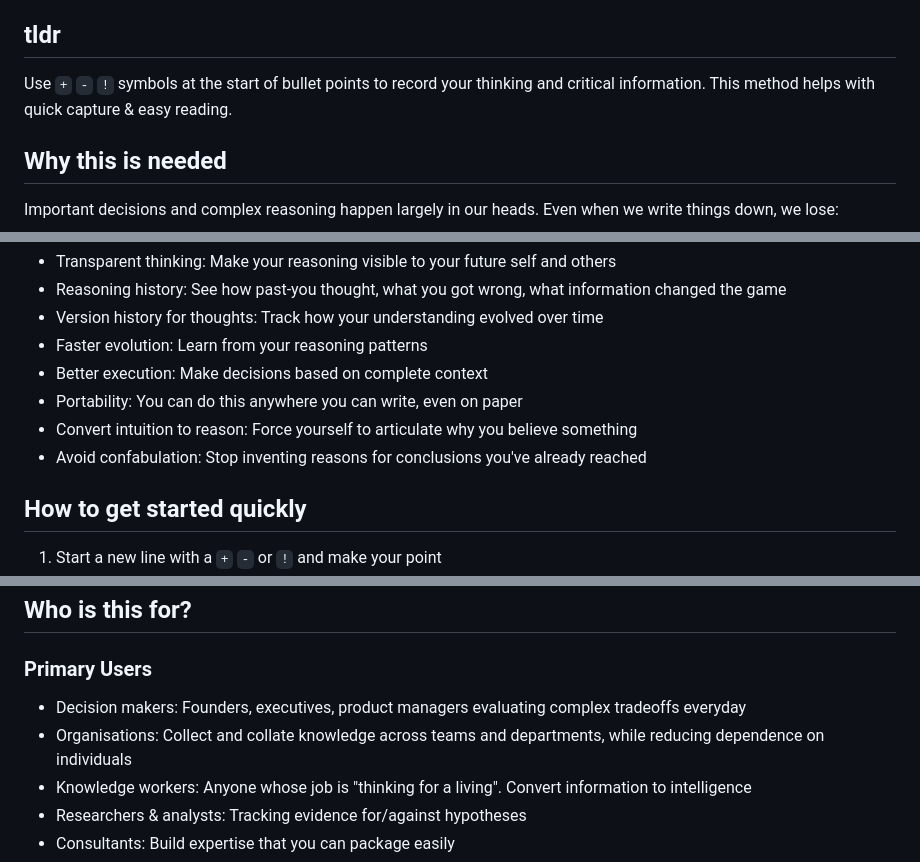
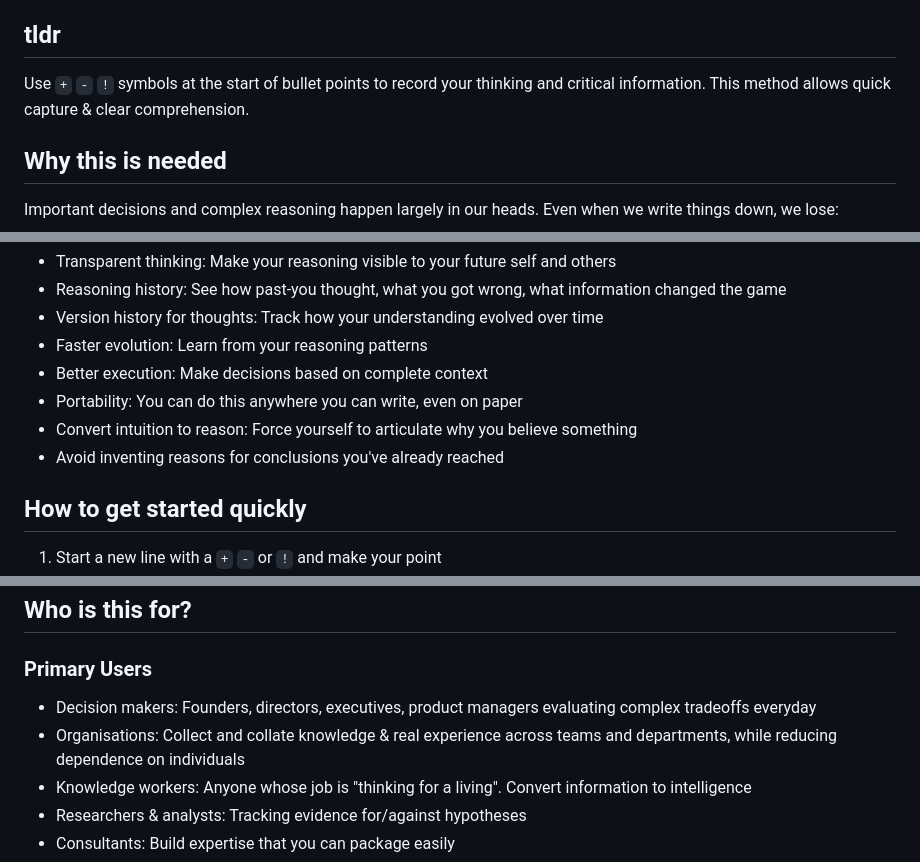
Before and after one commit to j333t/pmb, a Markdown page: README.md, 3 parts joined by grey strips. GitHub-like rendering.

Commit message:
Refine language in README for clarity
Updated wording for clarity and consistency throughout the document.

```diff
--- a/README.md
+++ b/README.md
@@ -3,7 +3,7 @@ PlusMinusBang - a simple syntax for human reasoning
 
 
 ## tldr
-Use `+` `-` `!` symbols at the start of bullet points to record your thinking and critical information. This method helps with quick capture & easy reading.
+Use `+` `-` `!` symbols at the start of bullet points to record your thinking and critical information. This method allows quick capture & clear comprehension.
 
 
 ## Why this is needed
@@ -31,7 +31,7 @@ Here are the key benefits:
 - Better execution: Make decisions based on complete context
 - Portability: You can do this anywhere you can write, even on paper
 - Convert intuition to reason: Force yourself to articulate why you believe something
-- Avoid confabulation: Stop inventing reasons for conclusions you've already reached
+- Avoid inventing reasons for conclusions you've already reached
 
 
 ## How to get started quickly
@@ -101,8 +101,8 @@ See [SPEC.md](SPEC.md) for complete syntax, guidelines, and examples.
 
 ## Who is this for?
 ### Primary Users
-- Decision makers: Founders, executives, product managers evaluating complex tradeoffs everyday
-- Organisations: Collect and collate knowledge across teams and departments, while reducing dependence on individuals
+- Decision makers: Founders, directors, executives, product managers evaluating complex tradeoffs everyday
+- Organisations: Collect and collate knowledge & real experience across teams and departments, while reducing dependence on individuals
 - Knowledge workers: Anyone whose job is "thinking for a living". Convert information to intelligence
 - Researchers & analysts: Tracking evidence for/against hypotheses
 - Consultants: Build expertise that you can package easily
```
